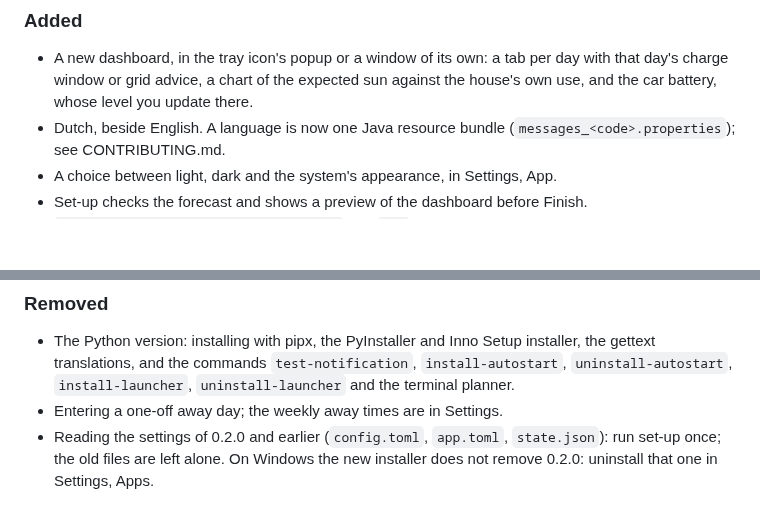
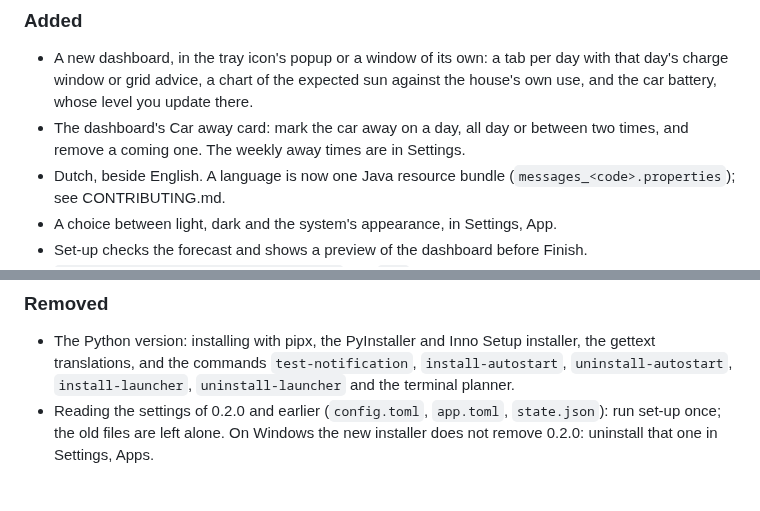
Before and after one commit to Enadeag/car-charge-planner, a Markdown page: CHANGELOG.md, 2 parts joined by grey strips. Drawn GitHub-style; blank space fills up the shorter version.

```diff
--- a/CHANGELOG.md
+++ b/CHANGELOG.md
@@ -8,6 +8,7 @@ The app is rewritten in Java with JavaFX, and the Python version is removed. Wha
 
 ### Added
 - A new dashboard, in the tray icon's popup or a window of its own: a tab per day with that day's charge window or grid advice, a chart of the expected sun against the house's own use, and the car battery, whose level you update there.
+- The dashboard's Car away card: mark the car away on a day, all day or between two times, and remove a coming one. The weekly away times are in Settings.
 - Dutch, beside English. A language is now one Java resource bundle (`messages_<code>.properties`); see CONTRIBUTING.md.
 - A choice between light, dark and the system's appearance, in Settings, App.
 - Set-up checks the forecast and shows a preview of the dashboard before Finish.
@@ -21,7 +22,6 @@ The app is rewritten in Java with JavaFX, and the Python version is removed. Wha
 
 ### Removed
 - The Python version: installing with pipx, the PyInstaller and Inno Setup installer, the gettext translations, and the commands `test-notification`, `install-autostart`, `uninstall-autostart`, `install-launcher`, `uninstall-launcher` and the terminal planner.
-- Entering a one-off away day; the weekly away times are in Settings.
 - Reading the settings of 0.2.0 and earlier (`config.toml`, `app.toml`, `state.json`): run set-up once; the old files are left alone. On Windows the new installer does not remove 0.2.0: uninstall that one in Settings, Apps.
 
 ## [0.2.0] - 2026-10-14
```
Also changed, not shown: README.md (+2 -1 lines), docs/screenshots/java/dashboard-away-dutch-dark.png (added), docs/screenshots/java/dashboard-away-english-light.png (added), 6 other files.
